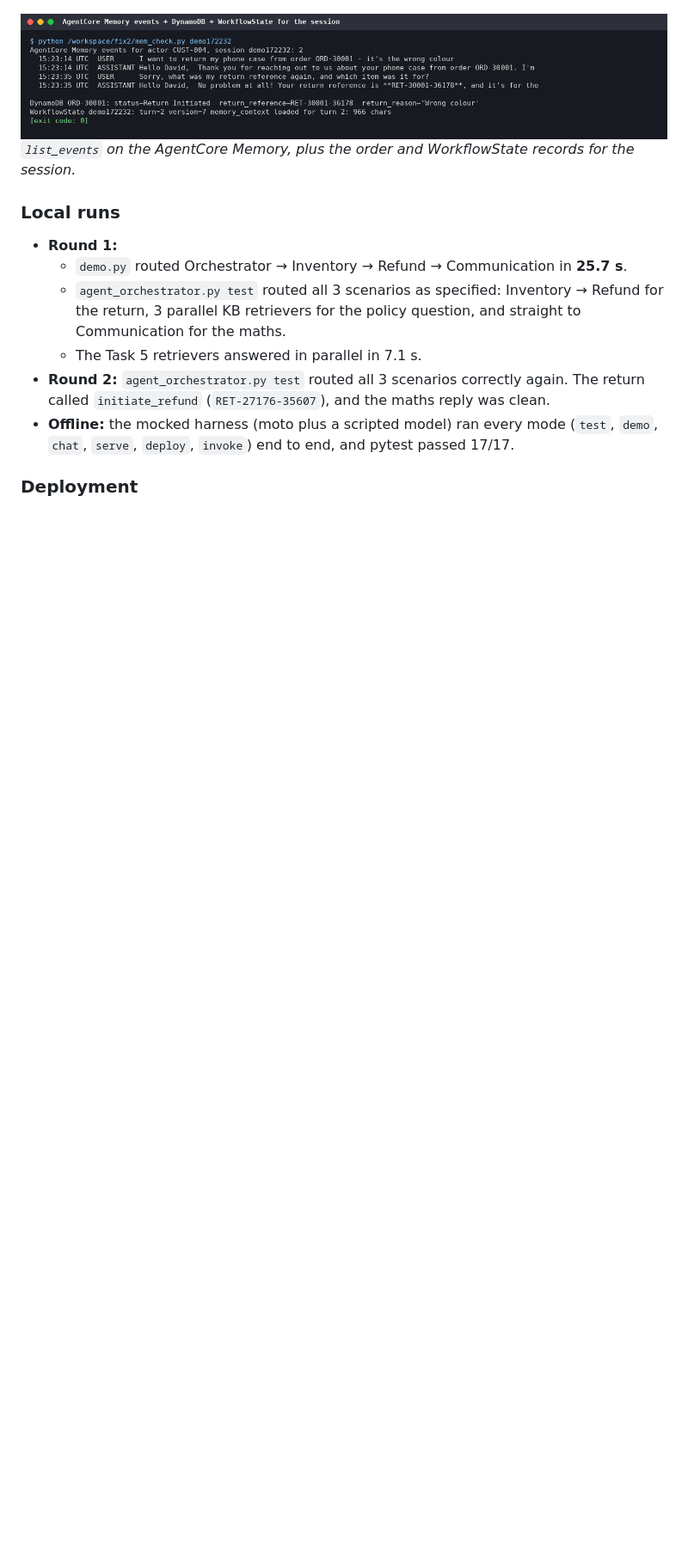
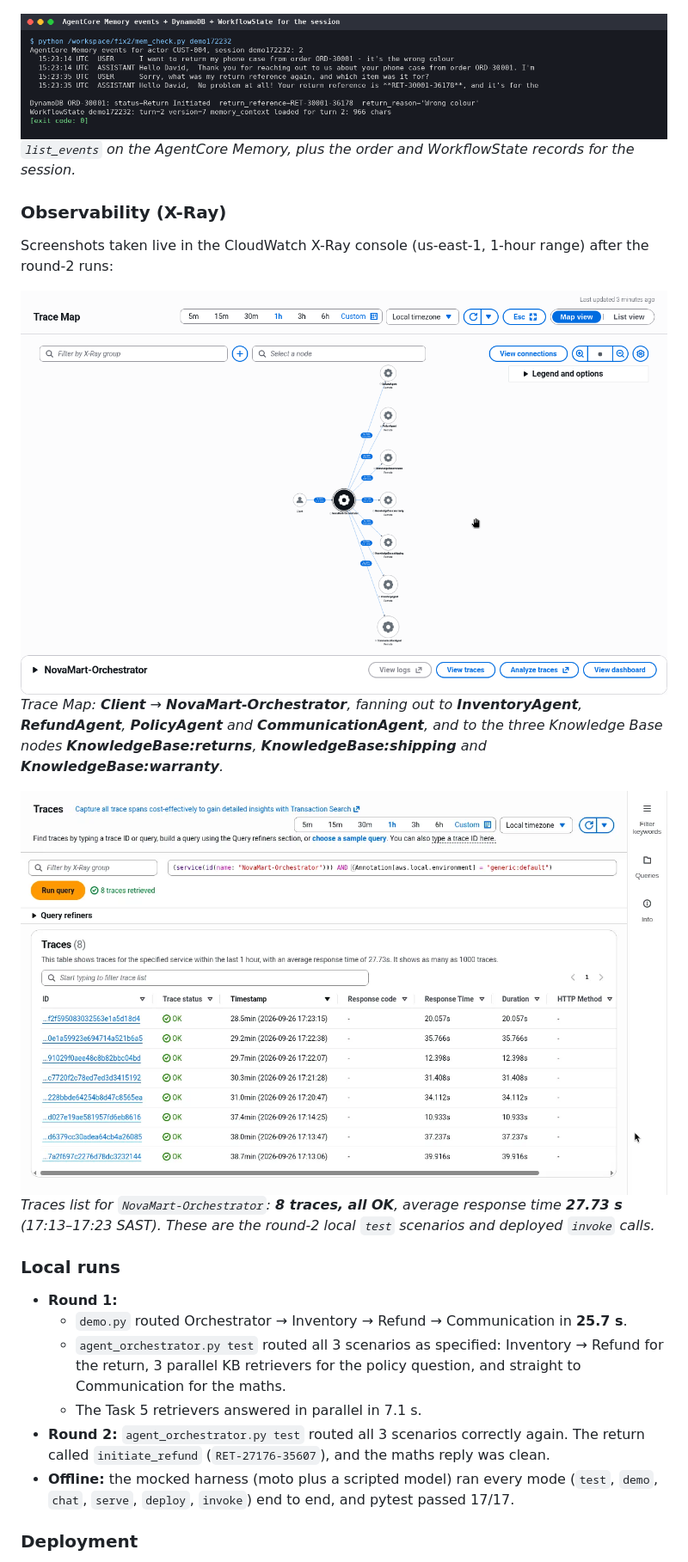
Before and after one commit to GdotAiM/novamart-agentcore-multi-agent, a Markdown page: README.md, the part around the change printed below. Shown: that part at 86% size. GitHub-like rendering; pictures changed too: docs/screenshots/22-xray-service-map.png (added), docs/screenshots/23-xray-traces.png (added); blank space fills up the shorter version.

Commit message:
docs: add X-Ray service map and traces screenshots

```diff
--- a/README.md
+++ b/README.md
@@ -336,6 +336,16 @@ AgentCore Memory holds both turns (USER + ASSISTANT events for actor `CUST-004`,
 ![Memory events](docs/screenshots/19-memory-events.png)
 *`list_events` on the AgentCore Memory, plus the order and WorkflowState records for the session.*
 
+### Observability (X-Ray)
+
+Screenshots taken live in the CloudWatch X-Ray console (us-east-1, 1-hour range) after the round-2 runs:
+
+![X-Ray trace map](docs/screenshots/22-xray-service-map.png)
+*Trace Map: **Client** → **NovaMart-Orchestrator**, fanning out to **InventoryAgent**, **RefundAgent**, **PolicyAgent** and **CommunicationAgent**, and to the three Knowledge Base nodes **KnowledgeBase:returns**, **KnowledgeBase:shipping** and **KnowledgeBase:warranty**.*
+
+![X-Ray traces](docs/screenshots/23-xray-traces.png)
+*Traces list for `NovaMart-Orchestrator`: **8 traces, all OK**, average response time **27.73 s** (17:13–17:23 SAST). These are the round-2 local `test` scenarios and deployed `invoke` calls.*
+
 ### Local runs
 
 - **Round 1:**
```
Also changed, not shown: other parts of README.md (+3 -1 lines).
